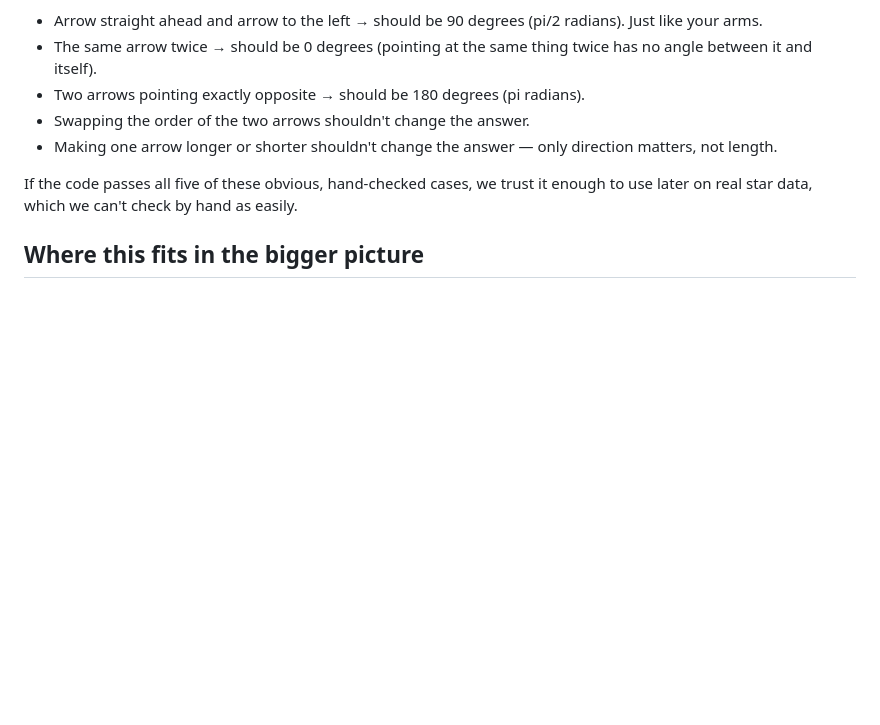
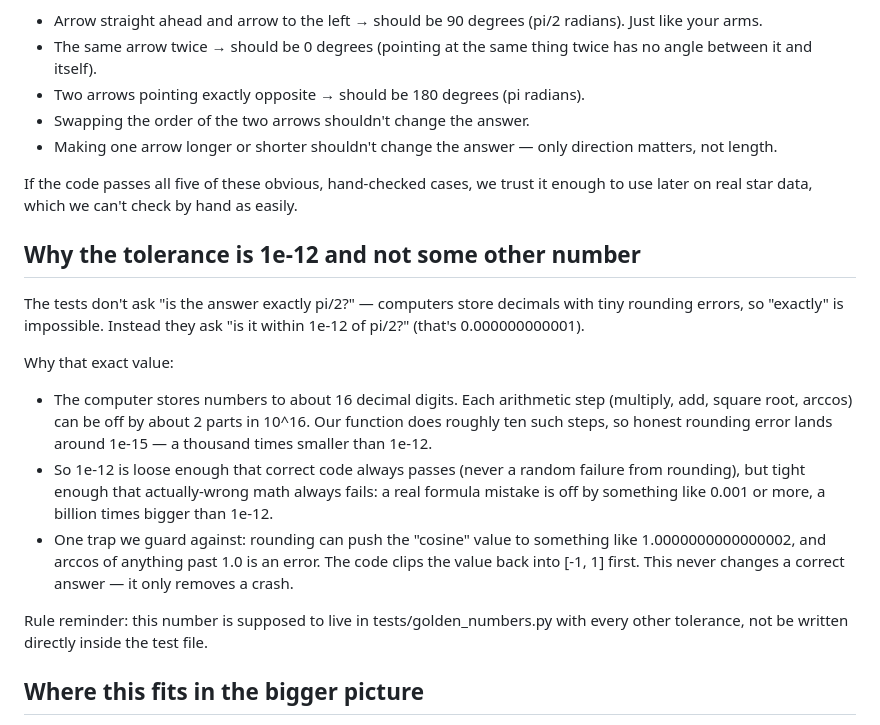
Before and after one commit to bakathefish/Galnav, a Markdown page: journal/spec-1-angle-geometry.md, the part around the change. Rendered like a GitHub page; blank space fills up the shorter version.

Commit message:
Journal rule: every spec card documents formula, tolerances, and test rationale

```diff
--- a/journal/spec-1-angle-geometry.md
+++ b/journal/spec-1-angle-geometry.md
@@ -79,6 +79,30 @@ If the code passes all five of these obvious, hand-checked cases, we trust
 it enough to use later on real star data, which we can't check by hand as
 easily.
 
+## Why the tolerance is 1e-12 and not some other number
+
+The tests don't ask "is the answer exactly pi/2?" — computers store
+decimals with tiny rounding errors, so "exactly" is impossible. Instead
+they ask "is it within 1e-12 of pi/2?" (that's 0.000000000001).
+
+Why that exact value:
+
+- The computer stores numbers to about 16 decimal digits. Each arithmetic
+  step (multiply, add, square root, arccos) can be off by about 2 parts in
+  10^16. Our function does roughly ten such steps, so honest rounding
+  error lands around 1e-15 — a thousand times smaller than 1e-12.
+- So 1e-12 is loose enough that correct code always passes (never a
+  random failure from rounding), but tight enough that actually-wrong
+  math always fails: a real formula mistake is off by something like
+  0.001 or more, a billion times bigger than 1e-12.
+- One trap we guard against: rounding can push the "cosine" value to
+  something like 1.0000000000000002, and arccos of anything past 1.0 is
+  an error. The code clips the value back into [-1, 1] first. This never
+  changes a correct answer — it only removes a crash.
+
+Rule reminder: this number is supposed to live in tests/golden_numbers.py
+with every other tolerance, not be written directly inside the test file.
+
 ## Where this fits in the bigger picture
 
 This is brick #1 out of many. Every later piece of the project —
```
